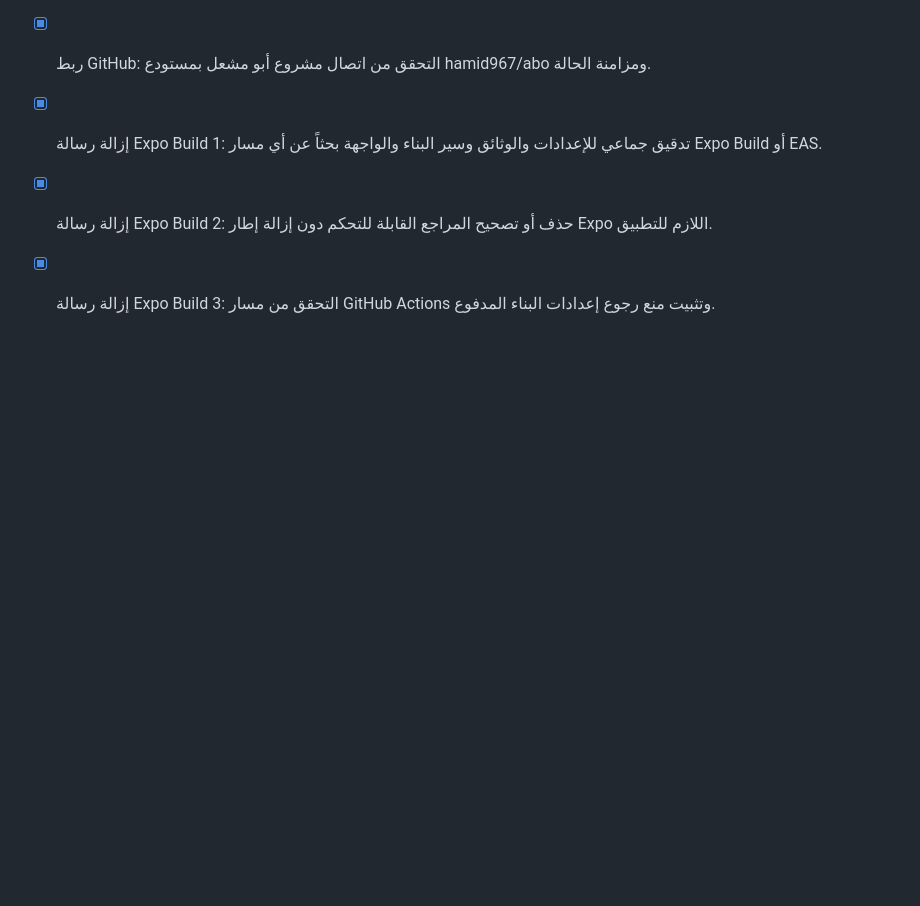
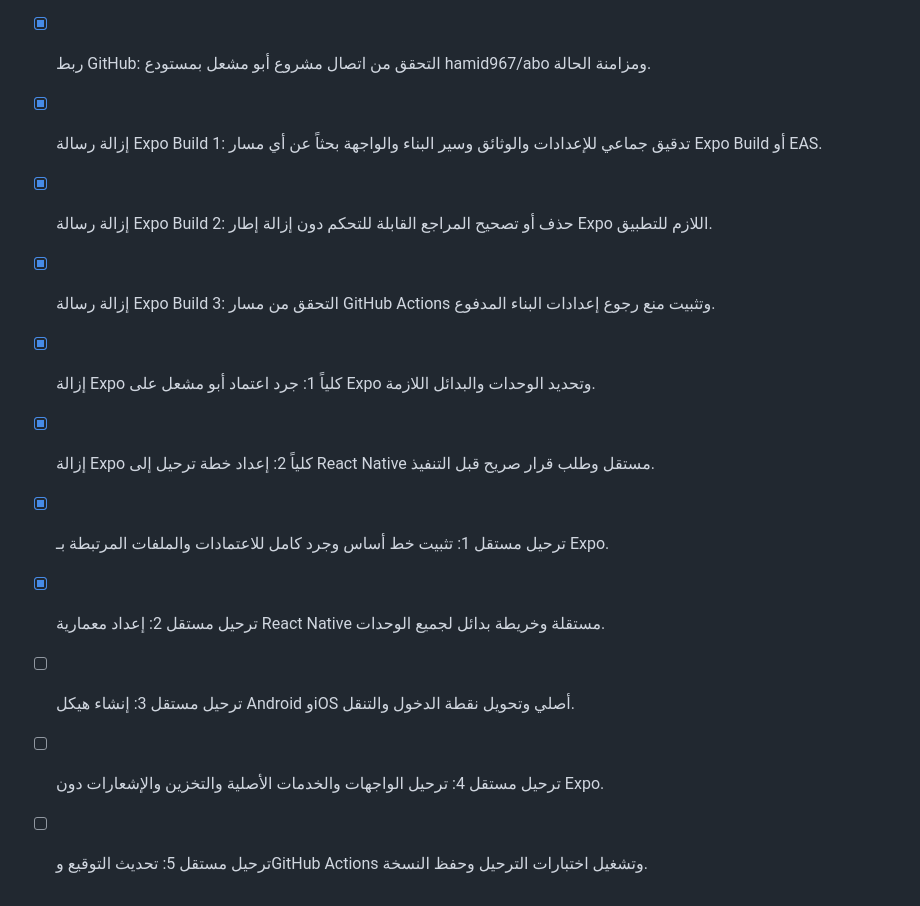
Before and after one commit to hamid967/abo, a Markdown page: todo.md, the part around the change. Rendered like a GitHub page; blank space fills up the shorter version.

```diff
--- a/todo.md
+++ b/todo.md
@@ -350,3 +350,10 @@
 - [x] إزالة رسالة Expo Build 1: تدقيق جماعي للإعدادات والوثائق وسير البناء والواجهة بحثاً عن أي مسار Expo Build أو EAS.
 - [x] إزالة رسالة Expo Build 2: حذف أو تصحيح المراجع القابلة للتحكم دون إزالة إطار Expo اللازم للتطبيق.
 - [x] إزالة رسالة Expo Build 3: التحقق من مسار GitHub Actions وتثبيت منع رجوع إعدادات البناء المدفوع.
+- [x] إزالة Expo كلياً 1: جرد اعتماد أبو مشعل على Expo وتحديد الوحدات والبدائل اللازمة.
+- [x] إزالة Expo كلياً 2: إعداد خطة ترحيل إلى React Native مستقل وطلب قرار صريح قبل التنفيذ.
+- [x] ترحيل مستقل 1: تثبيت خط أساس وجرد كامل للاعتمادات والملفات المرتبطة بـ Expo.
+- [x] ترحيل مستقل 2: إعداد معمارية React Native مستقلة وخريطة بدائل لجميع الوحدات.
+- [ ] ترحيل مستقل 3: إنشاء هيكل Android وiOS أصلي وتحويل نقطة الدخول والتنقل.
+- [ ] ترحيل مستقل 4: ترحيل الواجهات والخدمات الأصلية والتخزين والإشعارات دون Expo.
+- [ ] ترحيل مستقل 5: تحديث التوقيع وGitHub Actions وتشغيل اختبارات الترحيل وحفظ النسخة.
```
Also changed, not shown: docs/react-native-independent-migration.md (added, +42 -0 lines).
